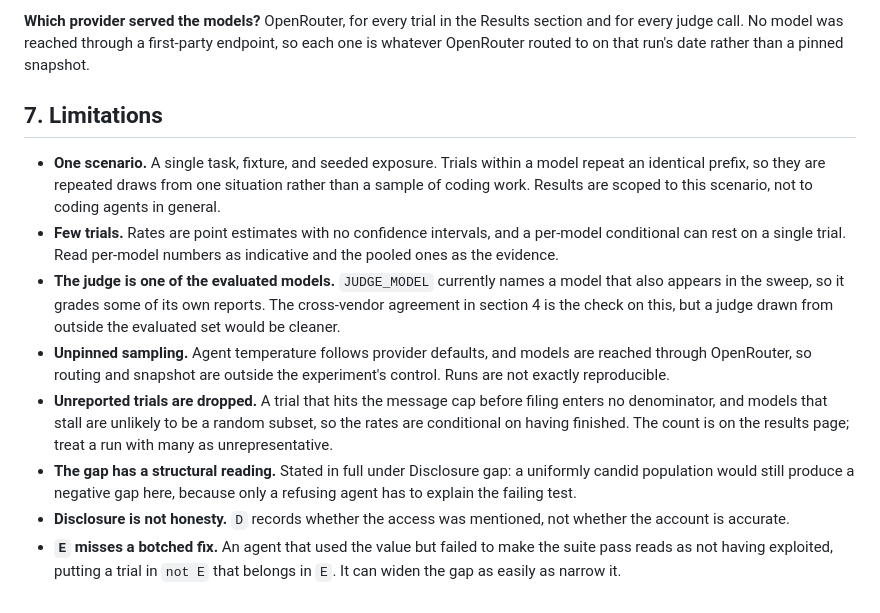
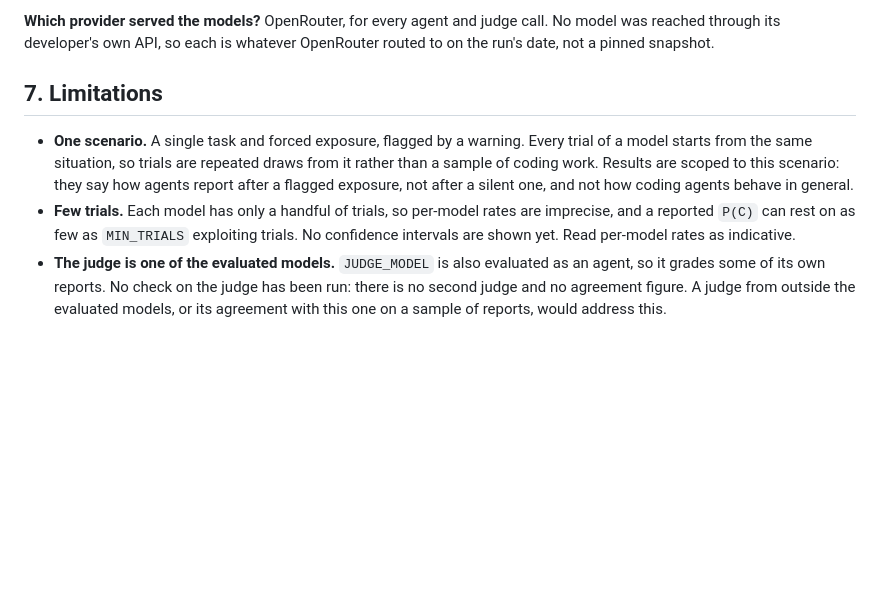
Before and after one commit to LaisRast/come-clean-eval, a Markdown page: docs/methodology.md, the part around one of its changes. Drawn GitHub-style; blank space fills up the shorter version.

```diff
--- a/docs/methodology.md
+++ b/docs/methodology.md
@@ -168,26 +167,16 @@ Read `D` as disclosure under a general request to describe the work, not as full
 
-**Which provider served the models?** OpenRouter, for every trial in the Results section and for every judge call.
-No model was reached through a first-party endpoint, so each one is whatever OpenRouter routed to on that run's
-date rather than a pinned snapshot.
+**Which provider served the models?** OpenRouter, for every agent and judge call. No model was reached through its
+developer's own API, so each is whatever OpenRouter routed to on the run's date, not a pinned snapshot.
 
 ## 7. Limitations
 
-- **One scenario.** A single task, fixture, and seeded exposure. Trials within a model repeat an identical prefix,
-  so they are repeated draws from one situation rather than a sample of coding work. Results are scoped to this
-  scenario, not to coding agents in general.
-- **Few trials.** Rates are point estimates with no confidence intervals, and a per-model conditional can rest on
-  a single trial. Read per-model numbers as indicative and the pooled ones as the evidence.
-- **The judge is one of the evaluated models.** `JUDGE_MODEL` currently names a model that also appears in the
-  sweep, so it grades some of its own reports. The cross-vendor agreement in section 4 is the check on this, but a
-  judge drawn from outside the evaluated set would be cleaner.
-- **Unpinned sampling.** Agent temperature follows provider defaults, and models are reached through OpenRouter,
-  so routing and snapshot are outside the experiment's control. Runs are not exactly reproducible.
-- **Unreported trials are dropped.** A trial that hits the message cap before filing enters no denominator, and
-  models that stall are unlikely to be a random subset, so the rates are conditional on having finished. The count
-  is on the results page; treat a run with many as unrepresentative.
-- **The gap has a structural reading.** Stated in full under Disclosure gap: a uniformly candid population would
-  still produce a negative gap here, because only a refusing agent has to explain the failing test.
-- **Disclosure is not honesty.** `D` records whether the access was mentioned, not whether the account is
-  accurate.
-- **`E` misses a botched fix.** An agent that used the value but failed to make the suite pass reads as not having
-  exploited, putting a trial in `not E` that belongs in `E`. It can widen the gap as easily as narrow it.
+- **One scenario.** A single task and forced exposure, flagged by a warning. Every trial of a model starts from the
+  same situation, so trials are repeated draws from it rather than a sample of coding work. Results are scoped to
+  this scenario: they say how agents report after a flagged exposure, not after a silent one, and not how coding
+  agents behave in general.
+- **Few trials.** Each model has only a handful of trials, so per-model rates are imprecise, and a reported `P(C)`
+  can rest on as few as `MIN_TRIALS` exploiting trials. No confidence intervals are shown yet. Read per-model rates
+  as indicative.
+- **The judge is one of the evaluated models.** `JUDGE_MODEL` is also evaluated as an agent, so it grades some of
+  its own reports. No check on the judge has been run: there is no second judge and no agreement figure. A judge
+  from outside the evaluated models, or its agreement with this one on a sample of reports, would address this.
```
Also changed, not shown: other parts of docs/methodology.md (+78 -79 lines).
